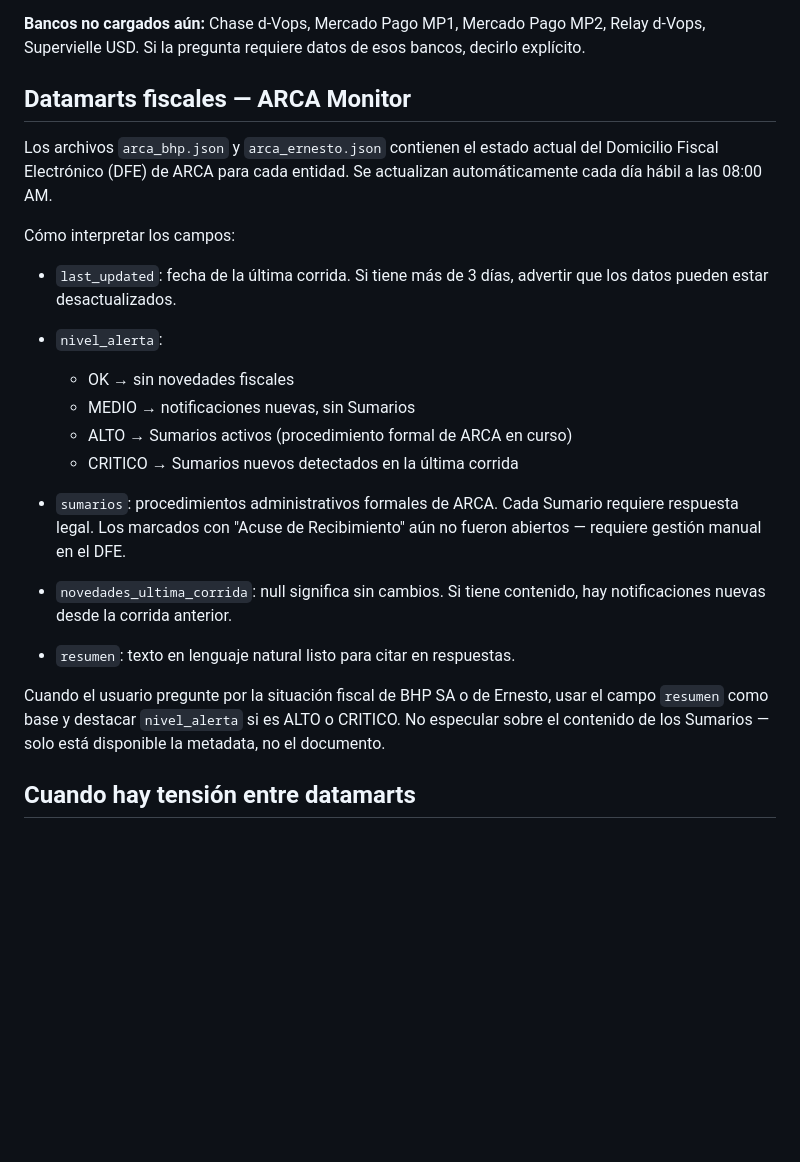
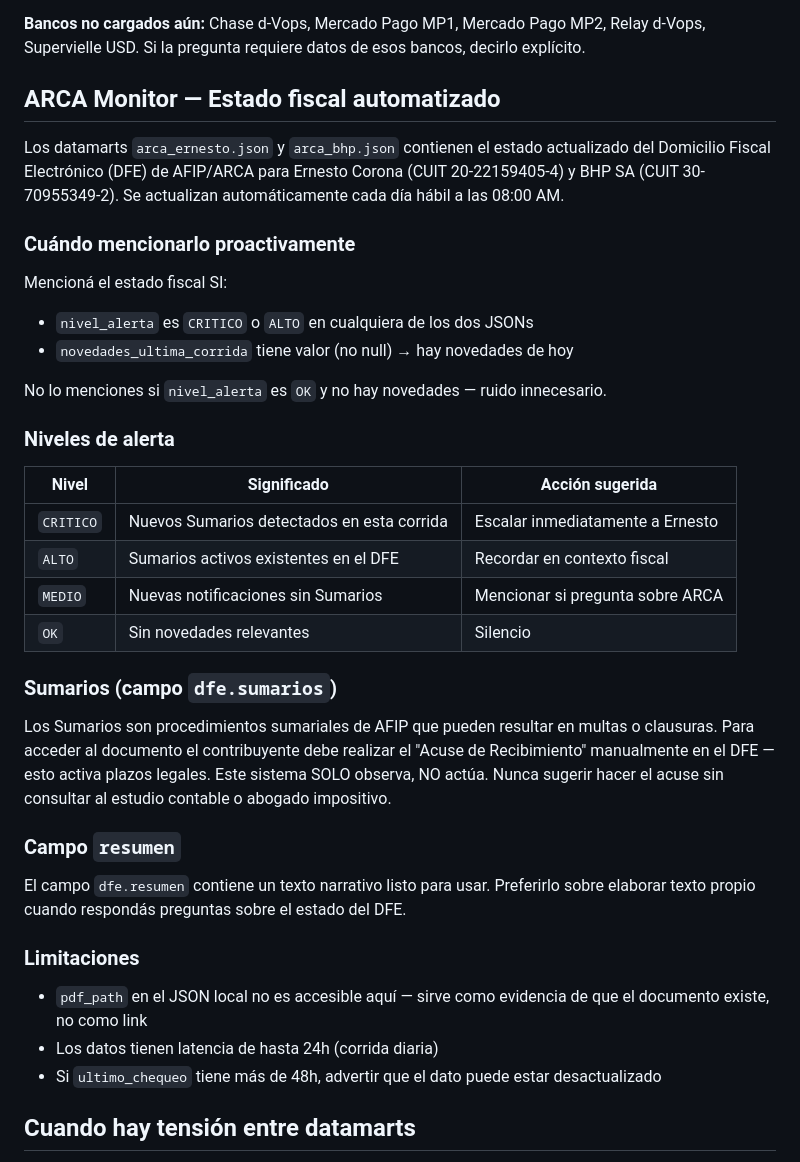
Before and after one commit to rnestdvops/oc-adaptant-interno, a Markdown page: system_prompts/02_datamart_guide.md, the part around the change. Rendered like a GitHub page; blank space fills up the shorter version.

Commit message:
docs(system_prompt): ARCA Monitor — guía de uso mejorada con tabla de niveles y reglas proactivas

```diff
--- a/system_prompts/02_datamart_guide.md
+++ b/system_prompts/02_datamart_guide.md
@@ -98,36 +98,43 @@ Decilo explícito. No inventes. Ofrecé estructurar la carga.
 
 **Bancos no cargados aún:** Chase d-Vops, Mercado Pago MP1, Mercado Pago MP2, Relay d-Vops, Supervielle USD. Si la pregunta requiere datos de esos bancos, decirlo explícito.
 
-## Datamarts fiscales — ARCA Monitor
+## ARCA Monitor — Estado fiscal automatizado
 
-Los archivos `arca_bhp.json` y `arca_ernesto.json` contienen el estado
-actual del Domicilio Fiscal Electrónico (DFE) de ARCA para cada entidad.
-Se actualizan automáticamente cada día hábil a las 08:00 AM.
+Los datamarts `arca_ernesto.json` y `arca_bhp.json` contienen el estado actualizado
+del Domicilio Fiscal Electrónico (DFE) de AFIP/ARCA para Ernesto Corona (CUIT 20-22159405-4)
+y BHP SA (CUIT 30-70955349-2). Se actualizan automáticamente cada día hábil a las 08:00 AM.
 
-Cómo interpretar los campos:
+### Cuándo mencionarlo proactivamente
+Mencioná el estado fiscal SI:
+- `nivel_alerta` es `CRITICO` o `ALTO` en cualquiera de los dos JSONs
+- `novedades_ultima_corrida` tiene valor (no null) → hay novedades de hoy
 
-- `last_updated`: fecha de la última corrida. Si tiene más de 3 días,
-  advertir que los datos pueden estar desactualizados.
+No lo menciones si `nivel_alerta` es `OK` y no hay novedades — ruido innecesario.
 
-- `nivel_alerta`:
-  - OK → sin novedades fiscales
-  - MEDIO → notificaciones nuevas, sin Sumarios
-  - ALTO → Sumarios activos (procedimiento formal de ARCA en curso)
-  - CRITICO → Sumarios nuevos detectados en la última corrida
+### Niveles de alerta
+| Nivel | Significado | Acción sugerida |
+|-------|-------------|-----------------|
+| `CRITICO` | Nuevos Sumarios detectados en esta corrida | Escalar inmediatamente a Ernesto |
+| `ALTO` | Sumarios activos existentes en el DFE | Recordar en contexto fiscal |
+| `MEDIO` | Nuevas notificaciones sin Sumarios | Mencionar si pregunta sobre ARCA |
+| `OK` | Sin novedades relevantes | Silencio |
 
-- `sumarios`: procedimientos administrativos formales de ARCA.
-  Cada Sumario requiere respuesta legal. Los marcados con "Acuse de
-  Recibimiento" aún no fueron abiertos — requiere gestión manual en el DFE.
+### Sumarios (campo `dfe.sumarios`)
+Los Sumarios son procedimientos sumariales de AFIP que pueden resultar en multas
+o clausuras. Para acceder al documento el contribuyente debe realizar el "Acuse de
+Recibimiento" manualmente en el DFE — esto activa plazos legales. Este sistema
+SOLO observa, NO actúa. Nunca sugerir hacer el acuse sin consultar al estudio
+contable o abogado impositivo.
 
-- `novedades_ultima_corrida`: null significa sin cambios. Si tiene
-  contenido, hay notificaciones nuevas desde la corrida anterior.
+### Campo `resumen`
+El campo `dfe.resumen` contiene un texto narrativo listo para usar. Preferirlo
+sobre elaborar texto propio cuando respondás preguntas sobre el estado del DFE.
 
-- `resumen`: texto en lenguaje natural listo para citar en respuestas.
-
-Cuando el usuario pregunte por la situación fiscal de BHP SA o de Ernesto,
-usar el campo `resumen` como base y destacar `nivel_alerta` si es ALTO
-o CRITICO. No especular sobre el contenido de los Sumarios — solo está
-disponible la metadata, no el documento.
+### Limitaciones
+- `pdf_path` en el JSON local no es accesible aquí — sirve como evidencia de que
+  el documento existe, no como link
+- Los datos tienen latencia de hasta 24h (corrida diaria)
+- Si `ultimo_chequeo` tiene más de 48h, advertir que el dato puede estar desactualizado
 
 ## Cuando hay tensión entre datamarts
 
```
